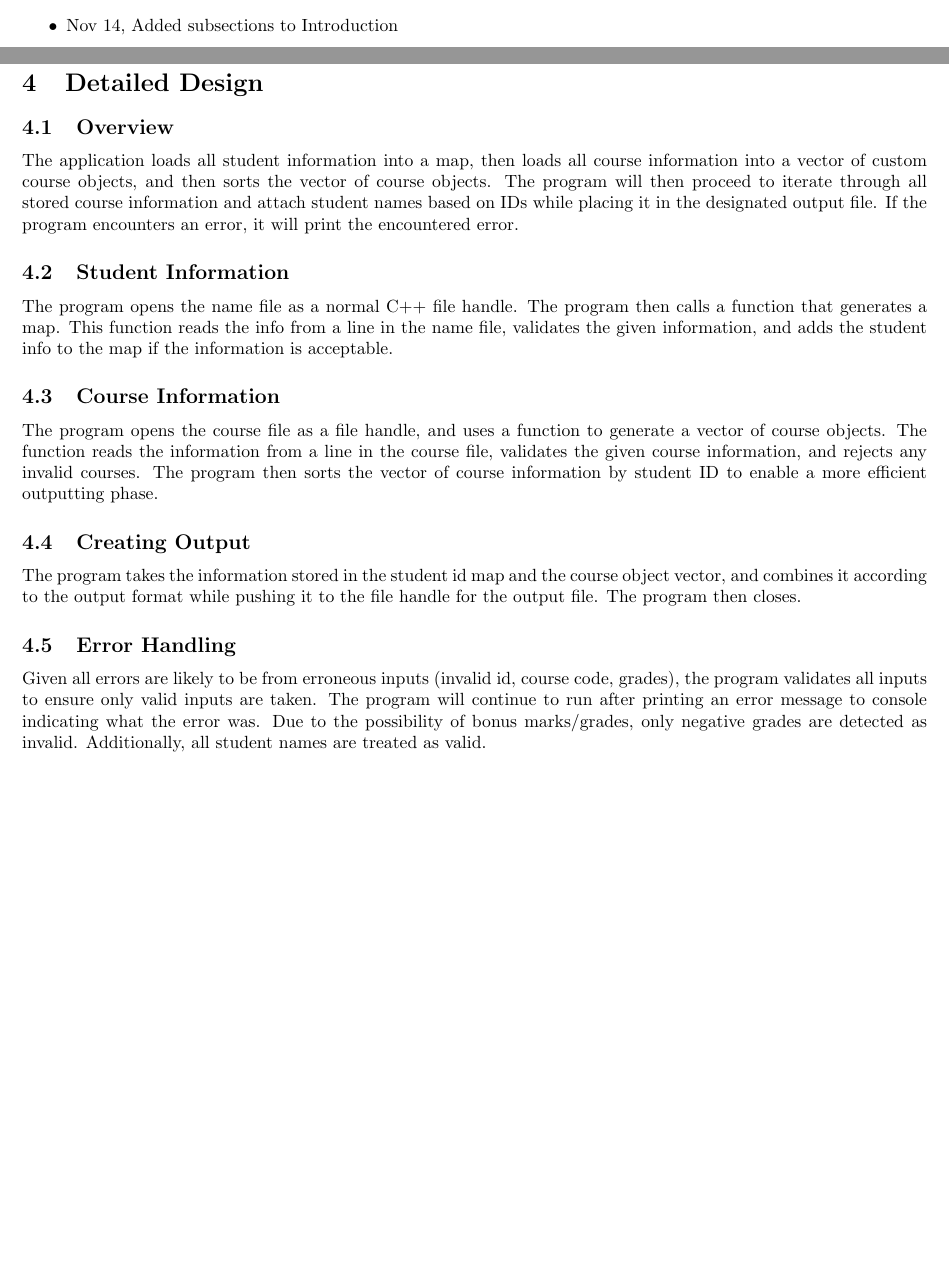
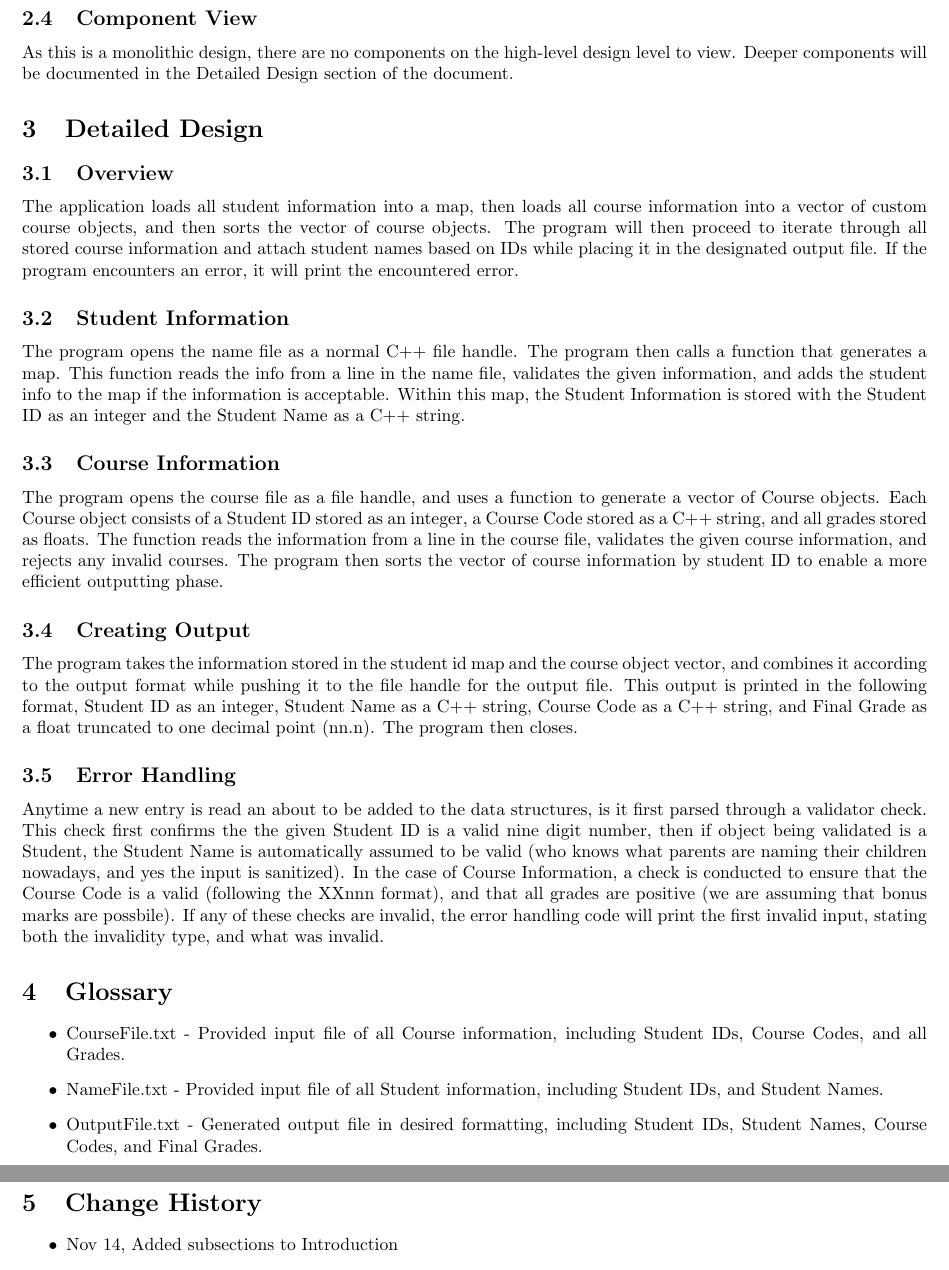
Before and after one commit to CherryxD/cp317-group, a LaTeX document (sdd/system_design_document.tex): two parts of pages 3 and 4 of 4 before the commit and two parts of pages 4 and 5 of 5 after it, joined at a grey line, cut at the place of the change, the shorter picture padded with empty space. Compiled offline with pdfLaTeX.

Commit message:
SDD changes

```diff
--- a/sdd/system_design_document.tex
+++ b/sdd/system_design_document.tex
@@ -15,7 +15,3 @@
 \tableofcontents
 \newpage
 
-\section{Change History}
-\begin{itemize}
-\item Nov 14, Added subsections to Introduction
-\item Nov 14, Made date of issue use system current date
@@ -68,3 +61,5 @@ The output file is formatted as the following, with special notice given to stud
   1000000002, Mary Smith, CP414, 74.8 \newline
   \ldots
 }
+\subsection{Component View}
+As this is a monolithic design, there are no components on the high-level design level to view. Deeper components will be documented in the Detailed Design section of the document.
@@ -84,13 +69,25 @@ The overall system architecture then includes the following;
 The application loads all student information into a map, then loads all course information into a vector of custom course objects, and then sorts the vector of course objects. The program will then proceed to iterate through all stored course information and attach student names based on IDs while placing it in the designated output file. If the program encounters an error, it will print the encountered error.
 
 \subsection{Student Information}
-The program opens the name file as a normal C++ file handle. The program then calls a function that generates a map. This function reads the info from a line in the name file, validates the given information, and adds the student info to the map if the information is acceptable.
+The program opens the name file as a normal C++ file handle. The program then calls a function that generates a map. This function reads the info from a line in the name file, validates the given information, and adds the student info to the map if the information is acceptable. Within this map, the Student Information is stored with the Student ID as an integer and the Student Name as a C++ string.
 
 \subsection{Course Information}
-The program opens the course file as a file handle, and uses a function to generate a vector of course objects. The function reads the information from a line in the course file, validates the given course information, and rejects any invalid courses. The program then sorts the vector of course information by student ID to enable a more efficient outputting phase.
+The program opens the course file as a file handle, and uses a function to generate a vector of Course objects. Each Course object consists of a Student ID stored as an integer, a Course Code stored as a C++ string, and all grades stored as floats. The function reads the information from a line in the course file, validates the given course information, and rejects any invalid courses. The program then sorts the vector of course information by student ID to enable a more efficient outputting phase.
 
 \subsection{Creating Output}
-The program takes the information stored in the student id map and the course object vector, and combines it according to the output format while pushing it to the file handle for the output file. The program then closes.
+The program takes the information stored in the student id map and the course object vector, and combines it according to the output format while pushing it to the file handle for the output file. This output is printed in the following format, Student ID as an integer, Student Name as a C++ string, Course Code as a C++ string, and Final Grade as a float truncated to one decimal point (nn.n). The program then closes.
 
 \subsection{Error Handling}
-Given all errors are likely to be from erroneous inputs (invalid id, course code, grades), the program validates all inputs to ensure only valid inputs are taken. The program will continue to run after printing an error message to console indicating what the error was. Due to the possibility of bonus marks/grades, only negative grades are detected as invalid. Additionally, all student names are treated as valid.
+Anytime a new entry is read an about to be added to the data structures, is it first parsed through a validator check. This check first confirms the the given Student ID is a valid nine digit number, then if object being validated is a Student, the Student Name is automatically assumed to be valid (who knows what parents are naming their children nowadays, and yes the input is sanitized). In the case of Course Information, a check is conducted to ensure that the Course Code is a valid (following the XXnnn format), and that all grades are positive (we are assuming that bonus marks are possbile). If any of these checks are invalid, the error handling code will print the first invalid input, stating both the invalidity type, and what was invalid.
+
+\section{Glossary}
+\begin{itemize}
+\item CourseFile.txt - Provided input file of all Course information, including Student IDs, Course Codes, and all Grades.
+\item NameFile.txt - Provided input file of all Student information, including Student IDs, and Student Names.
+\item OutputFile.txt - Generated output file in desired formatting, including Student IDs, Student Names, Course Codes, and Final Grades.
+\end{itemize}
+
+\section{Change History}
+\begin{itemize}
+\item Nov 14, Added subsections to Introduction
+\item Nov 14, Made date of issue use system current date
```
Also changed, not shown: sdd/Diagram.png (added), sdd/system_design_document.pdf, sdd/system_design_document.tex (42 more changed lines).
